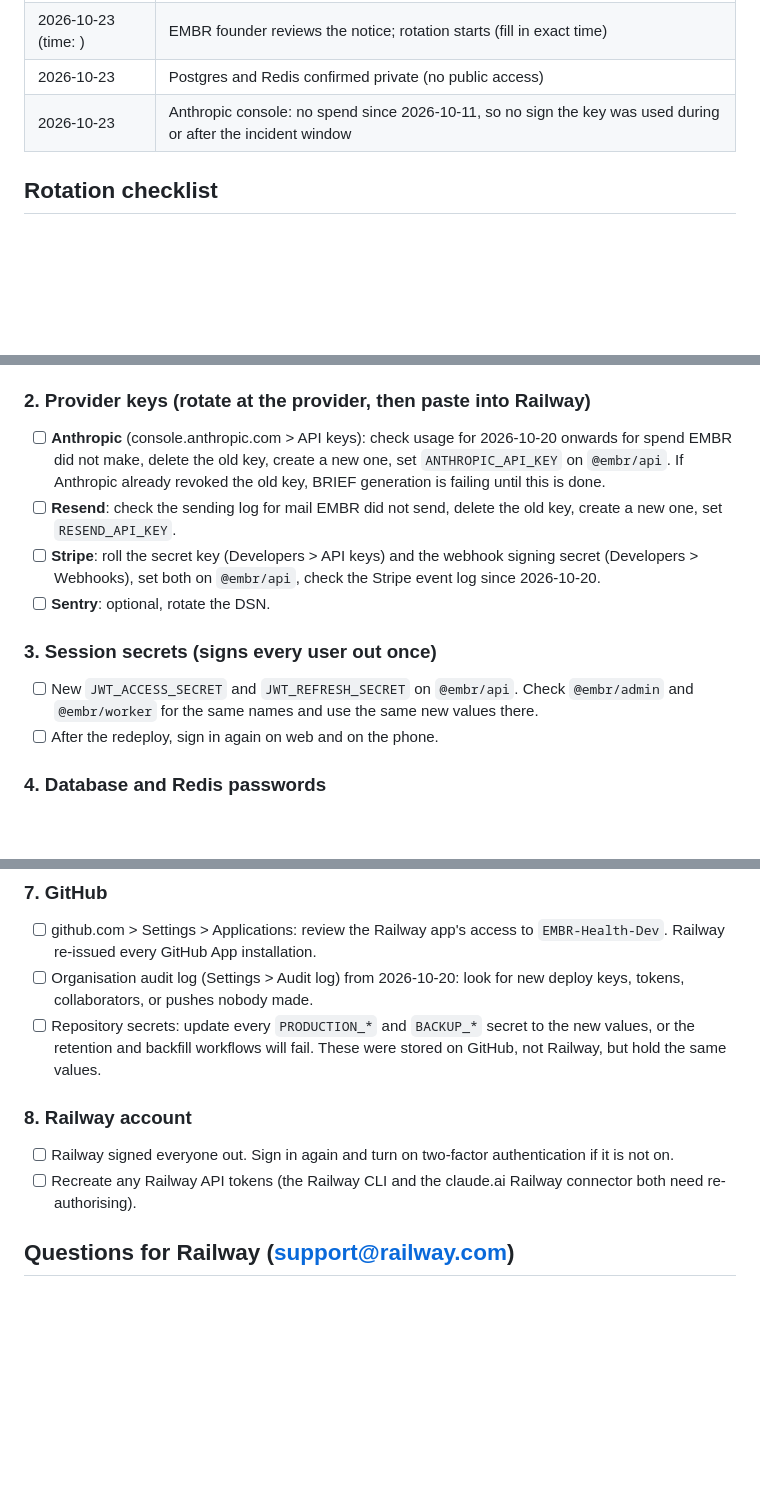
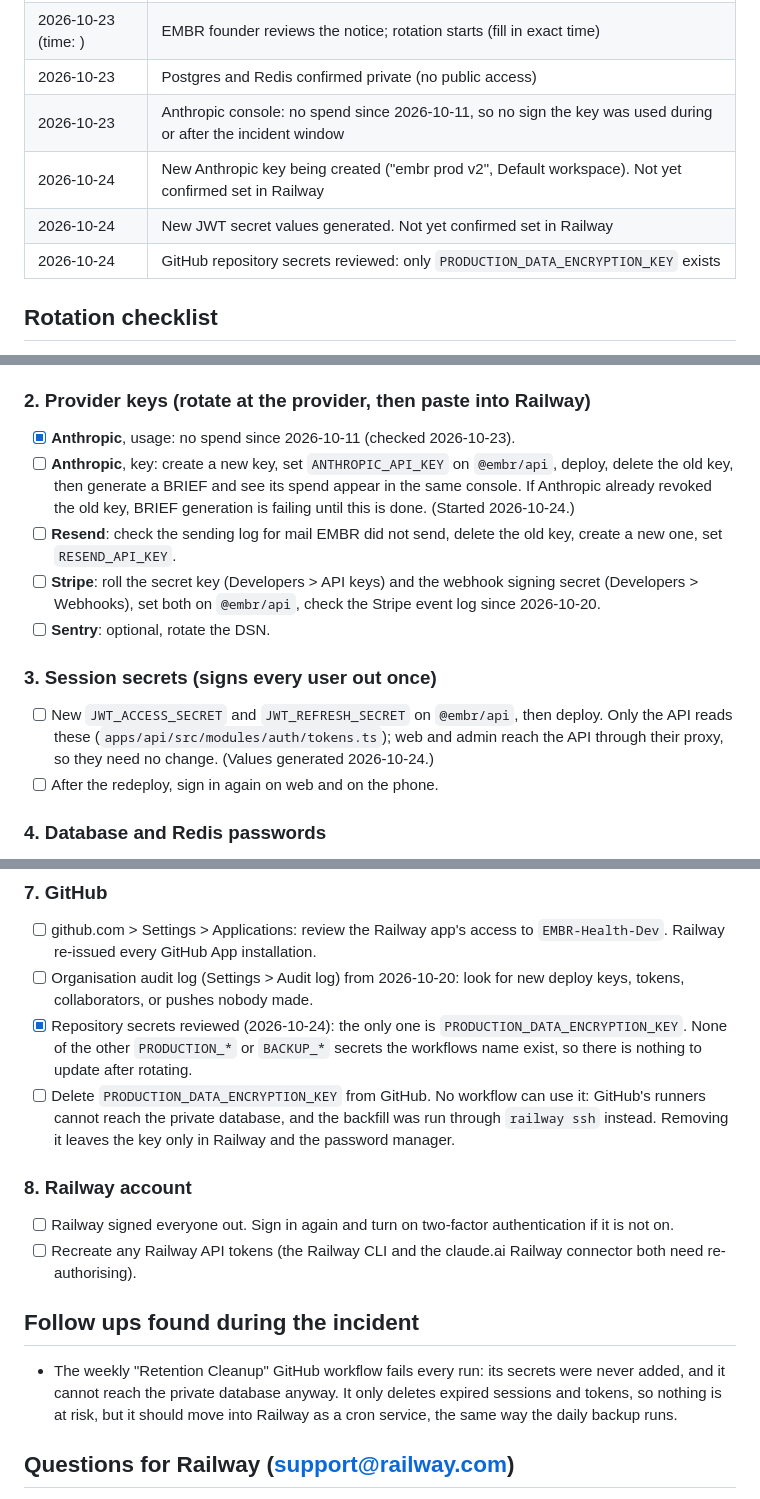
Before and after one commit to EMBR-Health-Dev/embr-app, a Markdown page: docs/incidents/2026-10-railway-credentials.md, 3 parts joined by grey strips. Rendered like a GitHub page; blank space fills up the shorter version.

Commit message:
Incident record: progress to 2026-10-24 and GitHub secrets findings
Records only what has been confirmed: Anthropic usage checked, new key and
JWT values started but not yet confirmed in Railway, the only GitHub
repository secret is the data key copy, and only the API reads the JWT
secrets. Adds the failing retention workflow as a follow up.

Co-Authored-By: Claude Opus 5.5 <noreply@anthropic.com>
Claude-Session: https://claude.ai/code/session_01Sm1v6CnwYbZHQ5omw1unbR

```diff
--- a/docs/incidents/2026-10-railway-credentials.md
+++ b/docs/incidents/2026-10-railway-credentials.md
@@ -55,6 +55,9 @@ Times in UTC. Add a line for every step.
 | 2026-10-23 (time: ) | EMBR founder reviews the notice; rotation starts (fill in exact time)                                         |
 | 2026-10-23          | Postgres and Redis confirmed private (no public access)                                                       |
 | 2026-10-23          | Anthropic console: no spend since 2026-10-11, so no sign the key was used during or after the incident window |
+| 2026-10-24          | New Anthropic key being created ("embr prod v2", Default workspace). Not yet confirmed set in Railway         |
+| 2026-10-24          | New JWT secret values generated. Not yet confirmed set in Railway                                             |
+| 2026-10-24          | GitHub repository secrets reviewed: only `PRODUCTION_DATA_ENCRYPTION_KEY` exists                              |
 
 ## Rotation checklist
 
@@ -74,11 +77,12 @@ setting it in Railway. Generate random secrets with `openssl rand -base64 48`
 
 ### 2. Provider keys (rotate at the provider, then paste into Railway)
 
-- [ ] **Anthropic** (console.anthropic.com > API keys): check usage for
-      2026-10-20 onwards for spend EMBR did not make, delete the old key,
-      create a new one, set `ANTHROPIC_API_KEY` on `@embr/api`. If Anthropic
-      already revoked the old key, BRIEF generation is failing until this is
-      done.
+- [x] **Anthropic**, usage: no spend since 2026-10-11 (checked 2026-10-23).
+- [ ] **Anthropic**, key: create a new key, set `ANTHROPIC_API_KEY` on
+      `@embr/api`, deploy, delete the old key, then generate a BRIEF and see
+      its spend appear in the same console. If Anthropic already revoked the
+      old key, BRIEF generation is failing until this is done. (Started
+      2026-10-24.)
 - [ ] **Resend**: check the sending log for mail EMBR did not send, delete the
       old key, create a new one, set `RESEND_API_KEY`.
 - [ ] **Stripe**: roll the secret key (Developers > API keys) and the webhook
@@ -88,9 +92,10 @@ setting it in Railway. Generate random secrets with `openssl rand -base64 48`
 
 ### 3. Session secrets (signs every user out once)
 
-- [ ] New `JWT_ACCESS_SECRET` and `JWT_REFRESH_SECRET` on `@embr/api`. Check
-      `@embr/admin` and `@embr/worker` for the same names and use the same
-      new values there.
+- [ ] New `JWT_ACCESS_SECRET` and `JWT_REFRESH_SECRET` on `@embr/api`, then
+      deploy. Only the API reads these (`apps/api/src/modules/auth/tokens.ts`);
+      web and admin reach the API through their proxy, so they need no change.
+      (Values generated 2026-10-24.)
 - [ ] After the redeploy, sign in again on web and on the phone.
 
 ### 4. Database and Redis passwords
@@ -134,9 +139,14 @@ change `DATA_ENCRYPTION_KEY` in Railway until that change is deployed.
       to `EMBR-Health-Dev`. Railway re-issued every GitHub App installation.
 - [ ] Organisation audit log (Settings > Audit log) from 2026-10-20: look for
       new deploy keys, tokens, collaborators, or pushes nobody made.
-- [ ] Repository secrets: update every `PRODUCTION_*` and `BACKUP_*` secret
-      to the new values, or the retention and backfill workflows will fail.
-      These were stored on GitHub, not Railway, but hold the same values.
+- [x] Repository secrets reviewed (2026-10-24): the only one is
+      `PRODUCTION_DATA_ENCRYPTION_KEY`. None of the other `PRODUCTION_*` or
+      `BACKUP_*` secrets the workflows name exist, so there is nothing to
+      update after rotating.
+- [ ] Delete `PRODUCTION_DATA_ENCRYPTION_KEY` from GitHub. No workflow can
+      use it: GitHub's runners cannot reach the private database, and the
+      backfill was run through `railway ssh` instead. Removing it leaves the
+      key only in Railway and the password manager.
 
 ### 8. Railway account
 
@@ -144,6 +154,14 @@ change `DATA_ENCRYPTION_KEY` in Railway until that change is deployed.
       authentication if it is not on.
 - [ ] Recreate any Railway API tokens (the Railway CLI and the claude.ai
       Railway connector both need re-authorising).
+
+## Follow ups found during the incident
+
+- The weekly "Retention Cleanup" GitHub workflow fails every run: its
+  secrets were never added, and it cannot reach the private database
+  anyway. It only deletes expired sessions and tokens, so nothing is at
+  risk, but it should move into Railway as a cron service, the same way the
+  daily backup runs.
 
 ## Questions for Railway (support@railway.com)
 
```
